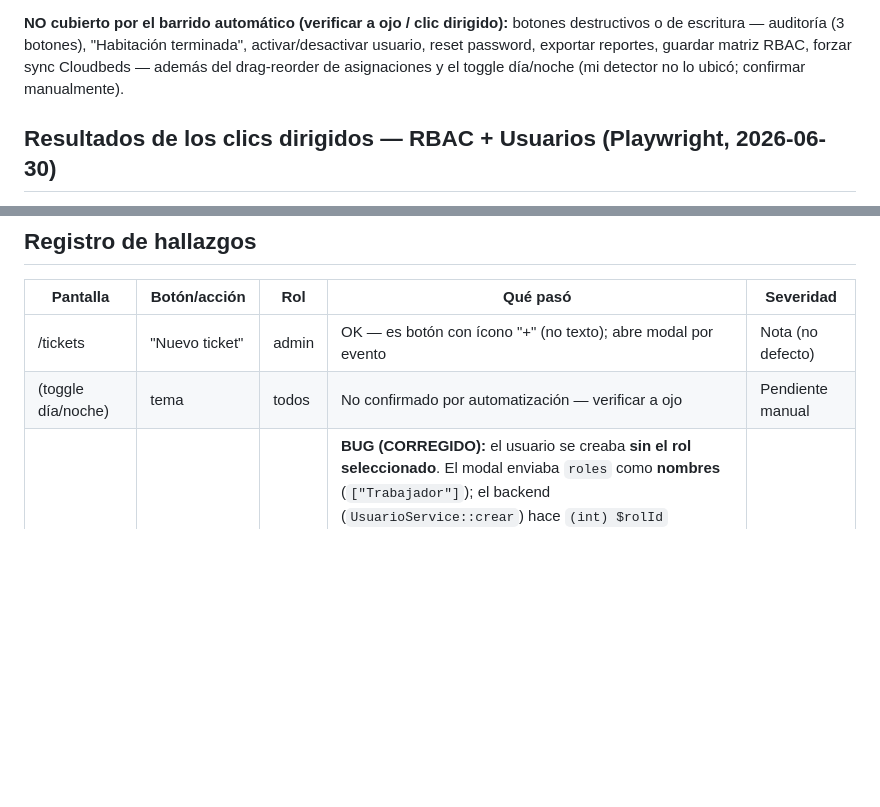
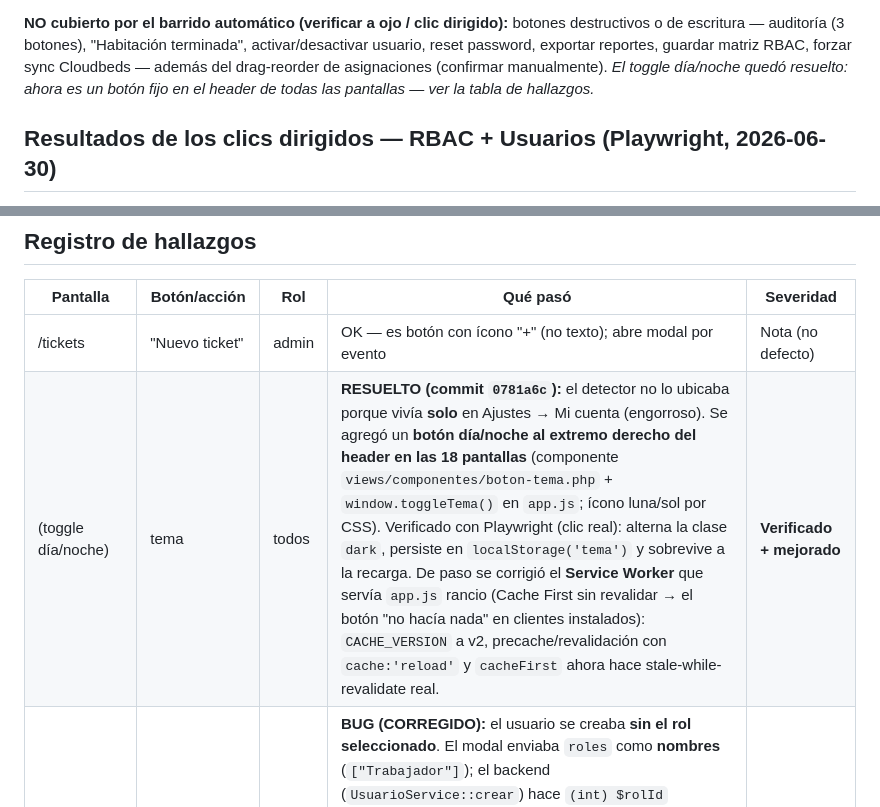
Before and after one commit to NicoCalama/atankalama-limpieza, a Markdown page: docs/plan-test-visual-botones.md, 2 parts joined by grey strips. Rendered like a GitHub page; blank space fills up the shorter version.

Commit message:
docs: cerrar el toggle día/noche como verificado en el plan de test visual
Era el último pendiente del barrido visual. Se documenta que se resolvió con el
botón día/noche en el header (commit 0781a6c) y el fix del Service Worker, y se
marca el ítem como Verificado en la tabla de hallazgos.

Co-Authored-By: Claude Opus 4.8 <noreply@anthropic.com>

```diff
--- a/docs/plan-test-visual-botones.md
+++ b/docs/plan-test-visual-botones.md
@@ -119,8 +119,9 @@ pierde. Útil como primer barrido antes del recorrido manual.
 **NO cubierto por el barrido automático (verificar a ojo / clic dirigido):**
 botones destructivos o de escritura — auditoría (3 botones), "Habitación terminada",
 activar/desactivar usuario, reset password, exportar reportes, guardar matriz RBAC,
-forzar sync Cloudbeds — además del drag-reorder de asignaciones y el toggle día/noche
-(mi detector no lo ubicó; confirmar manualmente).
+forzar sync Cloudbeds — además del drag-reorder de asignaciones (confirmar
+manualmente). *El toggle día/noche quedó resuelto: ahora es un botón fijo en el
+header de todas las pantallas — ver la tabla de hallazgos.*
 
 ## Resultados de los clics dirigidos — RBAC + Usuarios (Playwright, 2026-06-30)
 
@@ -157,7 +158,7 @@ anonimizante → "Usuario eliminado #17", inactivo, fuera de los listados).
 | Pantalla | Botón/acción | Rol | Qué pasó | Severidad |
 |---|---|---|---|---|
 | /tickets | "Nuevo ticket" | admin | OK — es botón con ícono "+" (no texto); abre modal por evento | Nota (no defecto) |
-| (toggle día/noche) | tema | todos | No confirmado por automatización — verificar a ojo | Pendiente manual |
+| (toggle día/noche) | tema | todos | **RESUELTO (commit `0781a6c`):** el detector no lo ubicaba porque vivía **solo** en Ajustes → Mi cuenta (engorroso). Se agregó un **botón día/noche al extremo derecho del header en las 18 pantallas** (componente `views/componentes/boton-tema.php` + `window.toggleTema()` en `app.js`; ícono luna/sol por CSS). Verificado con Playwright (clic real): alterna la clase `dark`, persiste en `localStorage('tema')` y sobrevive a la recarga. De paso se corrigió el **Service Worker** que servía `app.js` rancio (Cache First sin revalidar → el botón "no hacía nada" en clientes instalados): `CACHE_VERSION` a v2, precache/revalidación con `cache:'reload'` y `cacheFirst` ahora hace stale-while-revalidate real. | **Verificado + mejorado** |
 | /usuarios | "Crear usuario" (modal Nuevo usuario) | admin | **BUG (CORREGIDO):** el usuario se creaba **sin el rol seleccionado**. El modal enviaba `roles` como **nombres** (`["Trabajador"]`); el backend (`UsuarioService::crear`) hace `(int) $rolId` esperando **IDs** → `(int)"Trabajador"` = 0 → `INSERT IGNORE` lo descartaba → "Sin roles asignados". **Fix (frontend):** `modal-usuario-nuevo.php` ahora mapea los nombres seleccionados a sus IDs antes de enviar. **Endurecimiento (backend):** `UsuarioService::crear` ahora valida que cada ID de rol exista (`ROL_NO_ENCONTRADO` 404) antes de tocar la BD, en vez de descartar en silencio — `roles` sigue opcional. **Verificado en MariaDB:** alta con rol válido → `roles: ["Trabajador"]` persistido (201); rol inexistente → 404 sin crear nada. Test `testCrearConRolInexistenteLanzaYNoCreaUsuario`; suite 201/201. | **Alta → Corregido + endurecido** |
 | /ajustes/rbac | toggle permiso + "Guardar cambios" | admin | OK — `PUT /api/roles/{id}` 200, persiste tras refresco | Verificado |
 | /usuarios | activar / desactivar / reset password | admin | OK — 200 en los 3 endpoints, feedback y `confirm()` correctos | Verificado |
```
